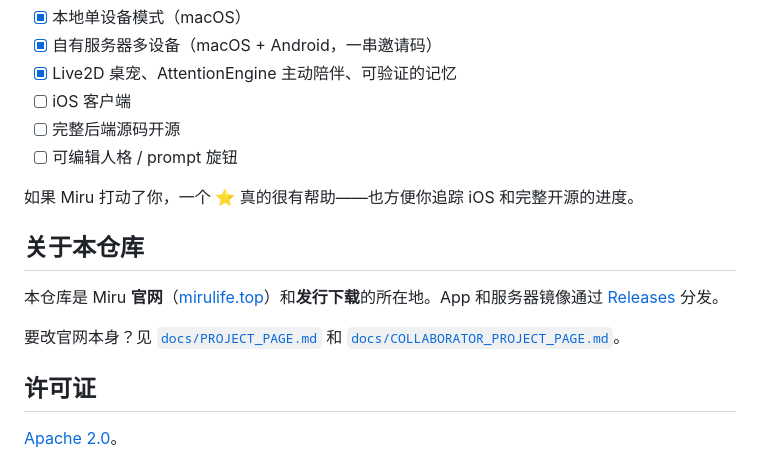
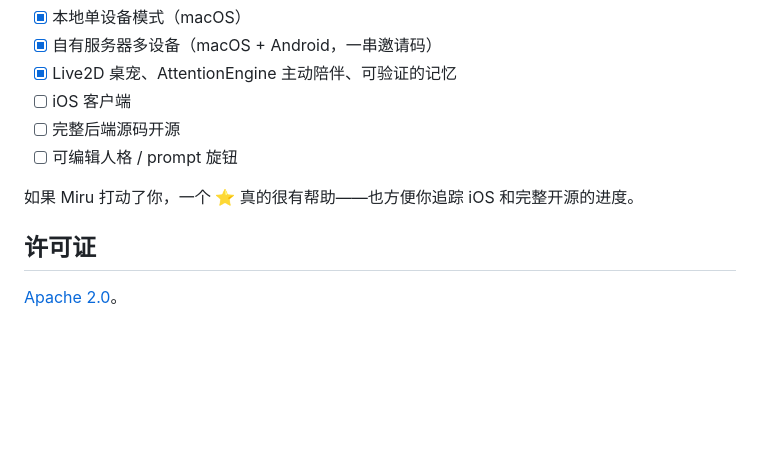
Before and after one commit to kiyotakali/Miru, a Markdown page: README.zh-CN.md, the part around the change. Rendered like a GitHub page; blank space fills up the shorter version.

```diff
--- a/README.zh-CN.md
+++ b/README.zh-CN.md
@@ -107,12 +107,6 @@ Miru 是免费软件；你自备模型 API Key（任何 OpenAI-compatible 服务
 
 如果 Miru 打动了你，一个 ⭐ 真的很有帮助——也方便你追踪 iOS 和完整开源的进度。
 
-## 关于本仓库
-
-本仓库是 Miru **官网**（[mirulife.top](https://mirulife.top/)）和**发行下载**的所在地。App 和服务器镜像通过 [Releases](https://github.com/kiyotakali/Miru/releases) 分发。
-
-要改官网本身？见 [`docs/PROJECT_PAGE.md`](docs/PROJECT_PAGE.md) 和 [`docs/COLLABORATOR_PROJECT_PAGE.md`](docs/COLLABORATOR_PROJECT_PAGE.md)。
-
 ## 许可证
 
 [Apache 2.0](LICENSE)。
```
Also changed, not shown: README.md (+0 -6 lines).
